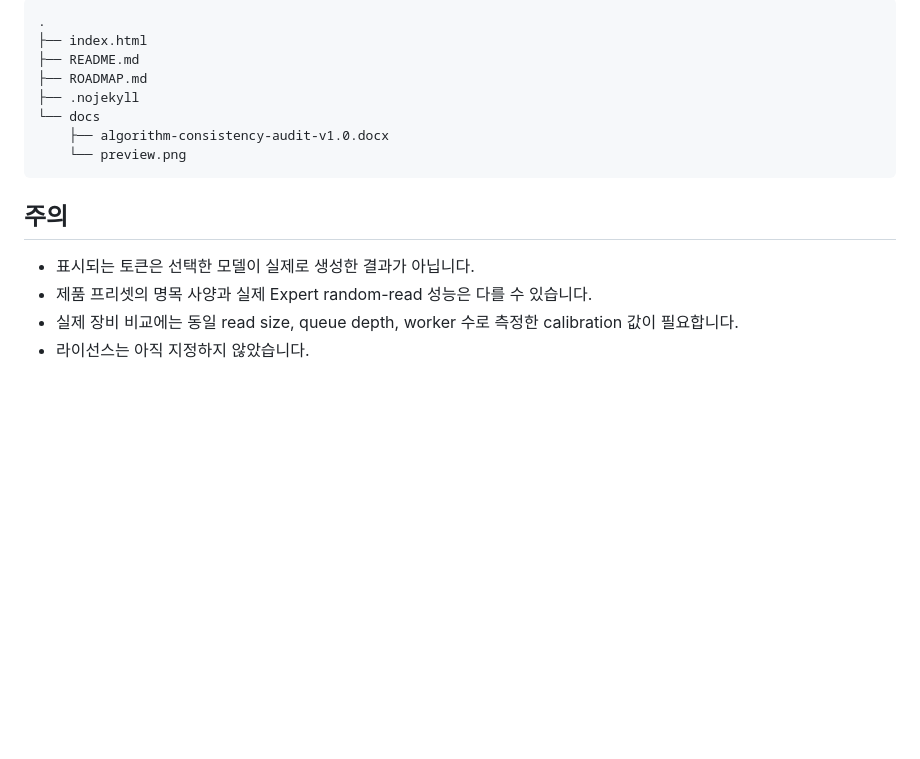
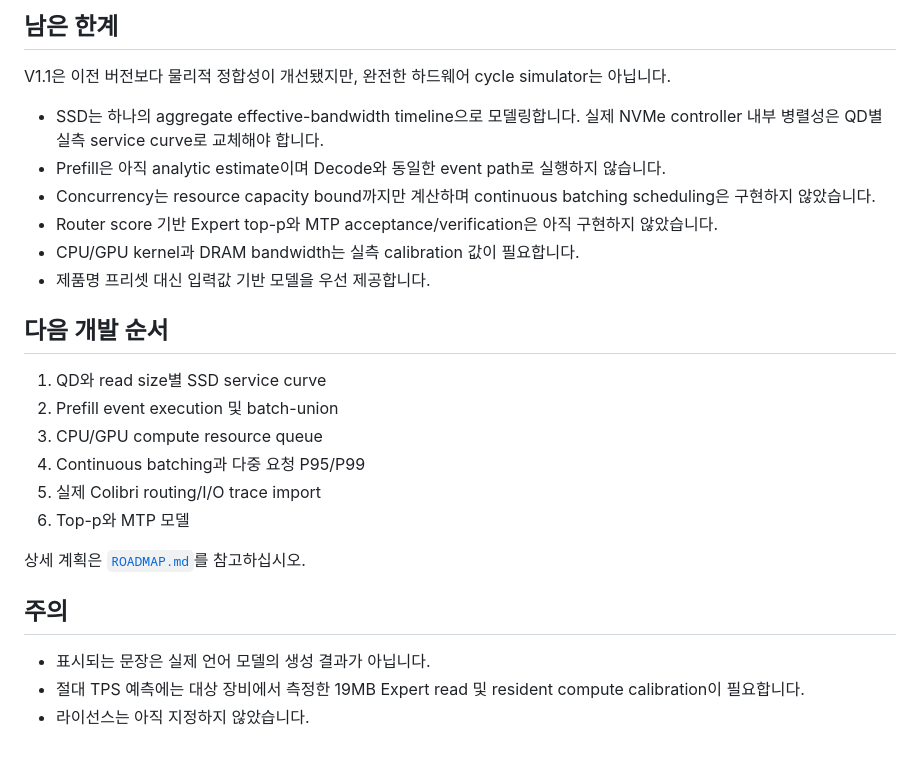
Before and after one commit to SeokMinKo/MoE_SSD_Serving_Simulator, a Markdown page: README.md, the part around one of its changes. GitHub-like rendering; blank space fills up the shorter version.

````diff
--- a/README.md
+++ b/README.md
@@ -68,18 +72,28 @@
 
-```text
-.
-├── index.html
-├── README.md
-├── ROADMAP.md
-├── .nojekyll
-└── docs
-    ├── algorithm-consistency-audit-v1.0.docx
-    └── preview.png
-```
+## 남은 한계
+
+V1.1은 이전 버전보다 물리적 정합성이 개선됐지만, 완전한 하드웨어 cycle simulator는 아닙니다.
+
+- SSD는 하나의 aggregate effective-bandwidth timeline으로 모델링합니다. 실제 NVMe controller 내부 병렬성은 QD별 실측 service curve로 교체해야 합니다.
+- Prefill은 아직 analytic estimate이며 Decode와 동일한 event path로 실행하지 않습니다.
+- Concurrency는 resource capacity bound까지만 계산하며 continuous batching scheduling은 구현하지 않았습니다.
+- Router score 기반 Expert top-p와 MTP acceptance/verification은 아직 구현하지 않았습니다.
+- CPU/GPU kernel과 DRAM bandwidth는 실측 calibration 값이 필요합니다.
+- 제품명 프리셋 대신 입력값 기반 모델을 우선 제공합니다.
+
+## 다음 개발 순서
+
+1. QD와 read size별 SSD service curve
+2. Prefill event execution 및 batch-union
+3. CPU/GPU compute resource queue
+4. Continuous batching과 다중 요청 P95/P99
+5. 실제 Colibri routing/I/O trace import
+6. Top-p와 MTP 모델
+
+상세 계획은 [`ROADMAP.md`](ROADMAP.md)를 참고하십시오.
 
 ## 주의
 
-- 표시되는 토큰은 선택한 모델이 실제로 생성한 결과가 아닙니다.
-- 제품 프리셋의 명목 사양과 실제 Expert random-read 성능은 다를 수 있습니다.
-- 실제 장비 비교에는 동일 read size, queue depth, worker 수로 측정한 calibration 값이 필요합니다.
+- 표시되는 문장은 실제 언어 모델의 생성 결과가 아닙니다.
+- 절대 TPS 예측에는 대상 장비에서 측정한 19MB Expert read 및 resident compute calibration이 필요합니다.
 - 라이선스는 아직 지정하지 않았습니다.
````
Also changed, not shown: other parts of README.md (+52 -48 lines).
